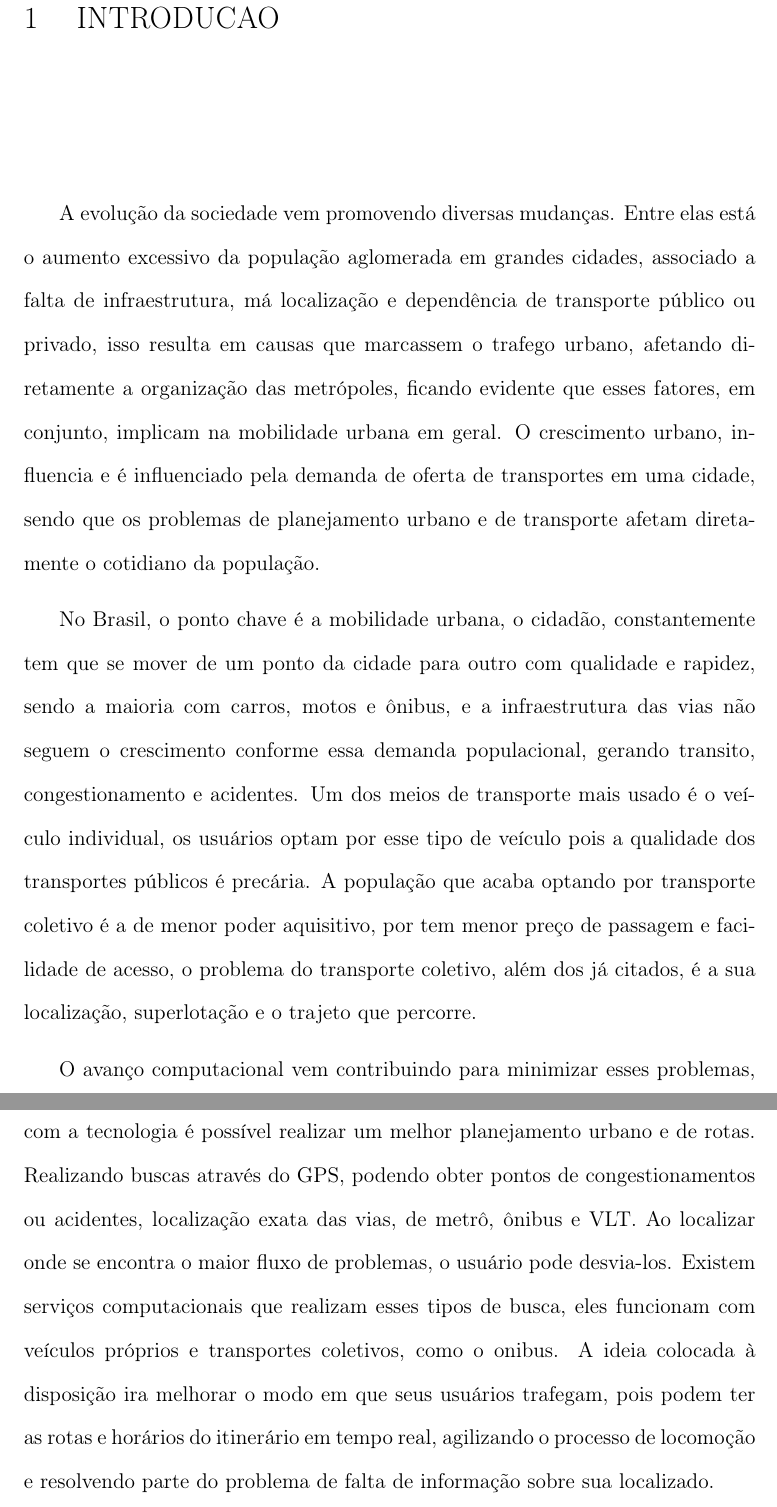
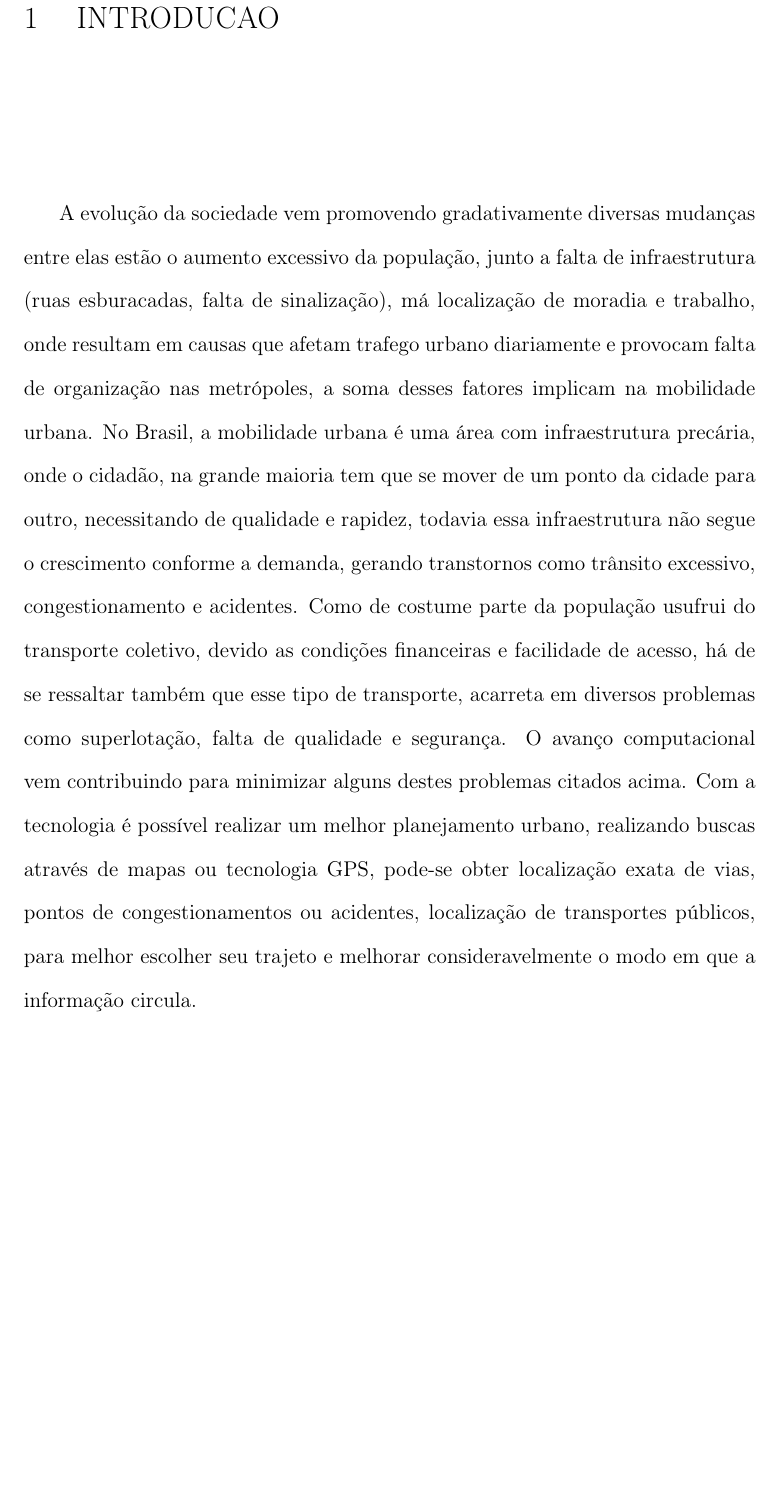
Before and after one commit to preju/tcc-gpsbus, a LaTeX thesis (docs/tcc/monografia.tex, which reads docs/tcc/capitulos/introducao.tex): two parts of pages 12 and 13 of 14 before the commit and part of page 12 of 13 after it, the two joined at a grey line, cut so that both start at the same text, the shorter picture padded with empty space. Compiled offline with pdfLaTeX; the source files are stored in an older character set and shown here as Unicode; a LaTeX package or settings file that is missing is left out.

Commit message:
Adicionado palavras para melhor sentido da Introdução(em latex)

```diff
--- a/docs/tcc/capitulos/introducao.tex
+++ b/docs/tcc/capitulos/introducao.tex
@@ -1,10 +1,8 @@
 \chapter{Introducao} % (fold)
 \label{cha:introducao}
 
-A evolução da sociedade vem promovendo diversas mudanças. Entre elas está o aumento excessivo da população aglomerada em grandes cidades, associado a falta de infraestrutura, má localização e dependência de transporte público ou privado, isso resulta em causas que marcassem o trafego urbano, afetando diretamente a organização das metrópoles, ficando evidente que esses fatores, em conjunto, implicam na mobilidade urbana em geral. O crescimento urbano, influencia e é influenciado pela demanda de oferta de transportes em uma cidade, sendo que os problemas de planejamento urbano e de transporte afetam diretamente o cotidiano da população.
-
-No Brasil, o ponto chave é a mobilidade urbana, o cidadão, constantemente tem que se mover de um ponto da cidade para outro com qualidade e rapidez, sendo a maioria com carros, motos e ônibus, e a infraestrutura das vias não seguem o crescimento conforme essa demanda populacional, gerando transito, congestionamento e acidentes. Um dos meios de transporte mais usado é o veículo individual, os usuários optam por esse tipo de veículo pois a qualidade dos transportes públicos é precária. A população que acaba optando por transporte coletivo é a de menor poder aquisitivo, por tem menor preço de passagem e facilidade de acesso, o problema do transporte coletivo, além dos já citados, é a sua localização, superlotação e o trajeto que percorre.
-
-O avanço computacional vem contribuindo para minimizar esses problemas, com a tecnologia é possível realizar um melhor planejamento urbano e de rotas. Realizando buscas através do GPS, podendo obter pontos de congestionamentos ou acidentes, localização exata das vias, de metrô, ônibus e VLT. Ao localizar onde se encontra o maior fluxo de problemas, o usuário pode desvia-los. Existem serviços computacionais que realizam esses tipos de busca, eles funcionam com veículos próprios e transportes coletivos, como o onibus. A ideia colocada à disposição ira melhorar o modo em que seus usuários trafegam, pois podem ter as rotas e horários do itinerário em tempo real, agilizando o processo de locomoção e resolvendo parte do problema de falta de informação sobre sua localizado.
+A evolução da sociedade vem promovendo gradativamente diversas mudanças entre elas estão o aumento excessivo da população, junto a falta de infraestrutura (ruas esburacadas, falta de sinalização), má localização de moradia e trabalho, onde resultam em causas que afetam trafego urbano diariamente e provocam falta de organização nas metrópoles, a soma desses fatores implicam na mobilidade urbana.
+No Brasil, a mobilidade urbana é uma área com infraestrutura precária, onde o cidadão, na grande maioria tem que se mover de um ponto da cidade para outro, necessitando de qualidade e rapidez, todavia essa  infraestrutura não segue o crescimento conforme a demanda, gerando transtornos como trânsito excessivo, congestionamento e acidentes. Como de costume parte da população usufrui do transporte coletivo, devido as condições financeiras e facilidade de acesso, há de se ressaltar também que esse tipo de transporte, acarreta em diversos problemas como superlotação, falta de qualidade e segurança.
+O avanço computacional vem contribuindo para minimizar alguns destes problemas citados acima. Com a tecnologia é possível realizar um melhor planejamento urbano, realizando buscas através de mapas ou tecnologia GPS, pode-se obter localização exata de vias, pontos de congestionamentos ou acidentes, localização de transportes públicos, para melhor escolher seu trajeto e melhorar consideravelmente o modo em que a informação circula.
 
 % chapter introducao (end){Introdução}
```
Also changed, not shown: docs/tcc/monografia.pdf.
